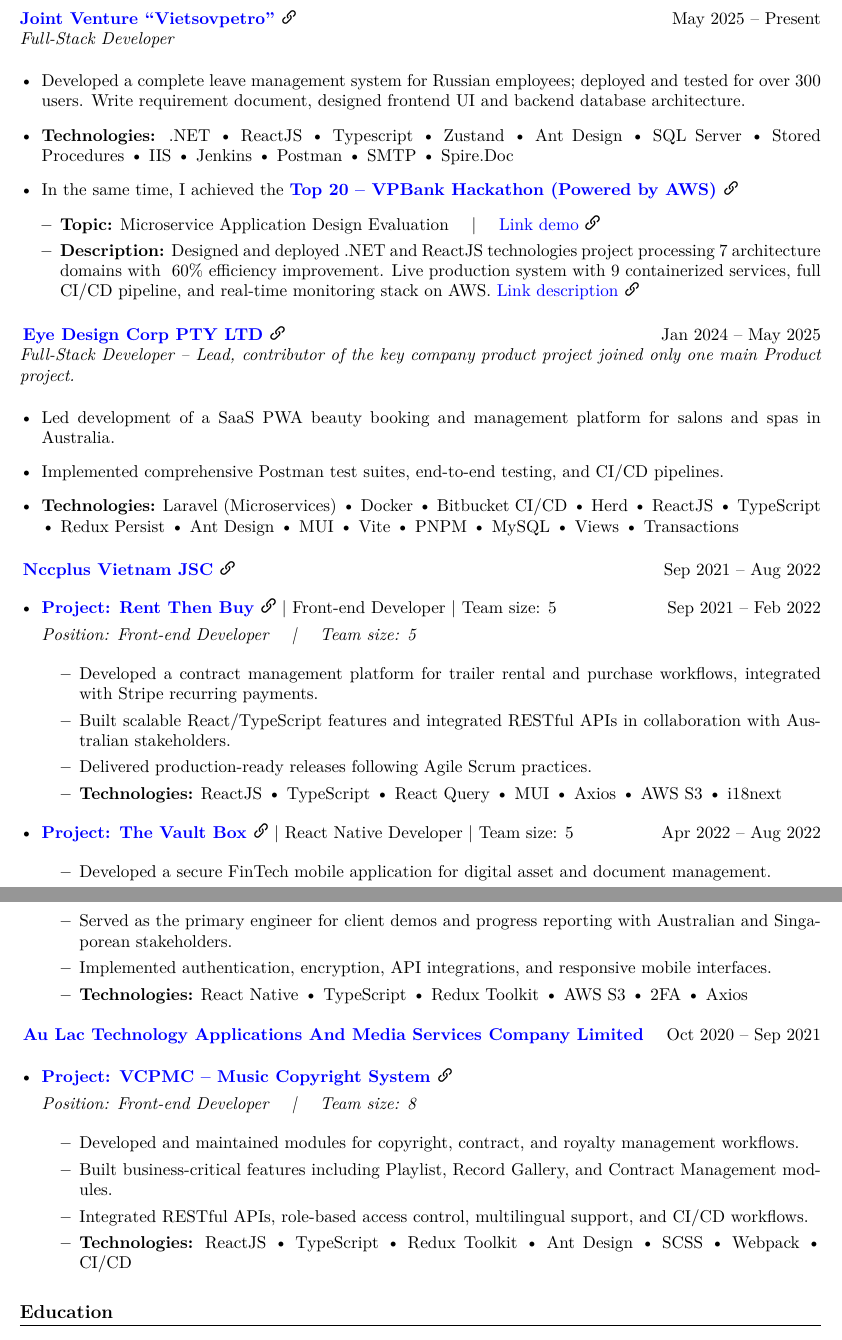
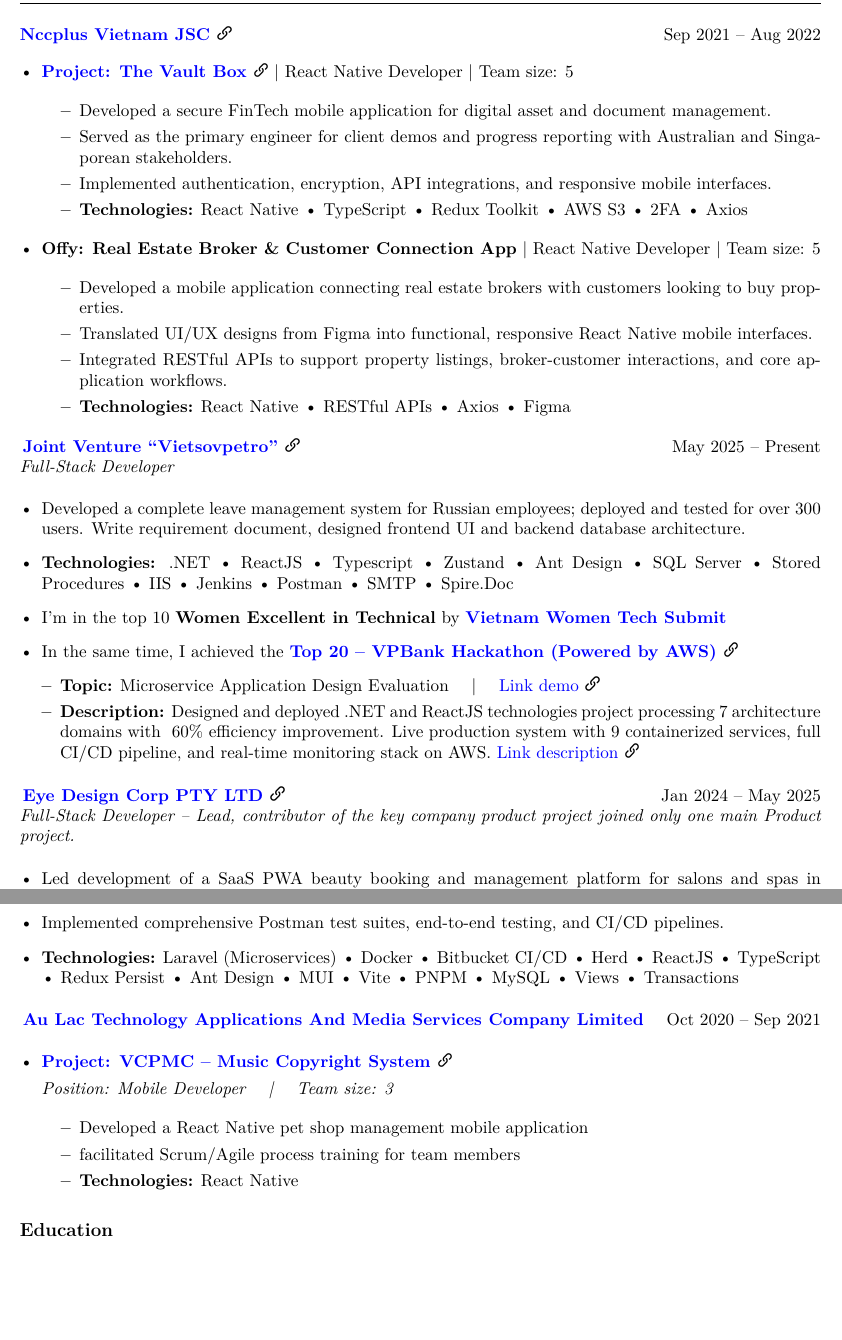
Before and after one commit to hoa-nguyen-bk/my_cv_latex, a LaTeX document (NguyenLeXuanHoa_FullstackDev.tex): two parts of pages 1 and 2 of 2, joined at a grey line, cut so that both start at the same text, the shorter picture padded with empty space. Compiled offline with XeLaTeX.

Commit message:
nộp mobile dev cho a Anh Tuan Zalo

```diff
--- a/NguyenLeXuanHoa_FullstackDev.tex
+++ b/NguyenLeXuanHoa_FullstackDev.tex
@@ -54,7 +54,36 @@
 	% -------------------- Work Experience --------------------
 	\section{Work Experience}
 
-	\textbf{\href{https://www.vietsov.com.vn/}{Joint Venture “Vietsovpetro” \linkicon}} \hfill May 2025 -- Present \\
+
+
+	\vspace{\sectionspace}
+
+	\textbf{\href{https://ncc.plus/}{Nccplus Vietnam JSC \linkicon}} \hfill Sep 2021 -- Aug 2022
+	\begin{itemize}[leftmargin=*]
+
+		\item \textbf{\href{https://www.vaultbox.tech/}{Project: The Vault Box \linkicon}} | React Native Developer | Team size: 5
+
+		\begin{itemize}
+			\item Developed a secure FinTech mobile application for digital asset and document management.
+			\item Served as the primary engineer for client demos and progress reporting with Australian and Singaporean stakeholders.
+			\item Implemented authentication, encryption, API integrations, and responsive mobile interfaces.
+			\item \textbf{Technologies:} React Native • TypeScript • Redux Toolkit • AWS S3 • 2FA • Axios
+		\end{itemize}
+
+		\item \textbf{Offy: Real Estate Broker \& Customer Connection App} | React Native Developer | Team size: 5
+
+		\begin{itemize}
+				\item Developed a mobile application connecting real estate brokers with customers looking to buy properties.
+				\item Translated UI/UX designs from Figma into functional, responsive React Native mobile interfaces.
+				\item Integrated RESTful APIs to support property listings, broker-customer interactions, and core application workflows.
+				\item \textbf{Technologies:} React Native • RESTful APIs • Axios • Figma
+		\end{itemize}
+
+
+	\end{itemize}
+
+	\vspace{\sectionspace}
+		\textbf{\href{https://www.vietsov.com.vn/}{Joint Venture “Vietsovpetro” \linkicon}} \hfill May 2025 -- Present \\
 	\textit{Full-Stack Developer}
 
 	\begin{itemize}[leftmargin=*]
@@ -63,6 +92,7 @@
 		\item \textbf{Technologies:} .NET • ReactJS • Typescript • Zustand • Ant Design • SQL Server •
 		Stored Procedures • IIS • Jenkins • Postman • SMTP • Spire.Doc
 
+		\item I'm in the top 10 \textbf{Women Excellent in Technical} by \textbf{\href{https://www.facebook.com/share/p/1JcR7McVgq/}{Vietnam Women Tech Submit}}
 		\item In the same time, I achieved the \textbf{\href{https://drive.google.com/file/d/1azaO8gB3uzyUkreOXGwrCCws-BM2AE78/view?usp=sharing}{Top 20 – VPBank Hackathon (Powered by AWS) \linkicon}}
 		\begin{itemize}[leftmargin=*]
 			\item  \textbf{Topic:}  Microservice Application Design Evaluation  \quad | \quad \href{https://microservice-evaluation.vercel.app/dashboard}{Link demo \linkicon}
@@ -84,46 +117,18 @@
 
 	\end{itemize}
 
-	\vspace{\sectionspace}
-
-	\textbf{\href{https://ncc.plus/}{Nccplus Vietnam JSC \linkicon}} \hfill Sep 2021 -- Aug 2022
-	\begin{itemize}[leftmargin=*]
-		\item \textbf{\href{https://www.trailers2000.com.au/rent-then-buy/}{Project: Rent Then Buy \linkicon}} | Front-end Developer | Team size: 5 \hfill Sep 2021 -- Feb 2022
-
-		\textit{Position: Front-end Developer \quad | \quad Team size: 5}
-
-		\begin{itemize}
-			\item Developed a contract management platform for trailer rental and purchase workflows, integrated with Stripe recurring payments.
-			\item Built scalable React/TypeScript features and integrated RESTful APIs in collaboration with Australian stakeholders.
-			\item Delivered production-ready releases following Agile Scrum practices.
-			\item \textbf{Technologies:} ReactJS • TypeScript • React Query • MUI • Axios • AWS S3 • i18next
-		\end{itemize}
-
-		\item \textbf{\href{https://www.vaultbox.tech/}{Project: The Vault Box \linkicon}} | React Native Developer | Team size: 5 \hfill Apr 2022 -- Aug 2022
-
-		\begin{itemize}
-			\item Developed a secure FinTech mobile application for digital asset and document management.
-			\item Served as the primary engineer for client demos and progress reporting with Australian and Singaporean stakeholders.
-			\item Implemented authentication, encryption, API integrations, and responsive mobile interfaces.
-			\item \textbf{Technologies:} React Native • TypeScript • Redux Toolkit • AWS S3 • 2FA • Axios
-		\end{itemize}
-	\end{itemize}
-
-	\vspace{\sectionspace}
-
 	\textbf{\href{https://altamedia.vn/?lang=en}{Au Lac Technology Applications And Media Services Company Limited}} \hfill Oct 2020 -- Sep 2021
 
 	\begin{itemize}[leftmargin=*]
 
 		\item \textbf{\href{https://vcpmc.org/}{Project: VCPMC -- Music Copyright System \linkicon}}
 
-		\textit{Position: Front-end Developer \quad | \quad Team size: 8}
+		\textit{Position: Mobile Developer \quad | \quad Team size: 3}
 
 		\begin{itemize}
-			\item Developed and maintained modules for copyright, contract, and royalty management workflows.
-			\item Built business-critical features including Playlist, Record Gallery, and Contract Management modules.
-			\item Integrated RESTful APIs, role-based access control, multilingual support, and CI/CD workflows.
-			\item \textbf{Technologies:} ReactJS • TypeScript • Redux Toolkit • Ant Design • SCSS • Webpack • CI/CD
+			\item  Developed a React Native pet shop management mobile application
+			\item facilitated Scrum/Agile process training for team members
+			\item \textbf{Technologies:} React Native
 		\end{itemize}
 	\end{itemize}
 
```
Also changed, not shown: NguyenLeXuanHoa_FullstackDev.pdf, NguyenLeXuanHoa_MobileDev.pdf (added), NguyenLeXuanHoa_FullstackDev.tex (3 more changed lines), 2 other files.
